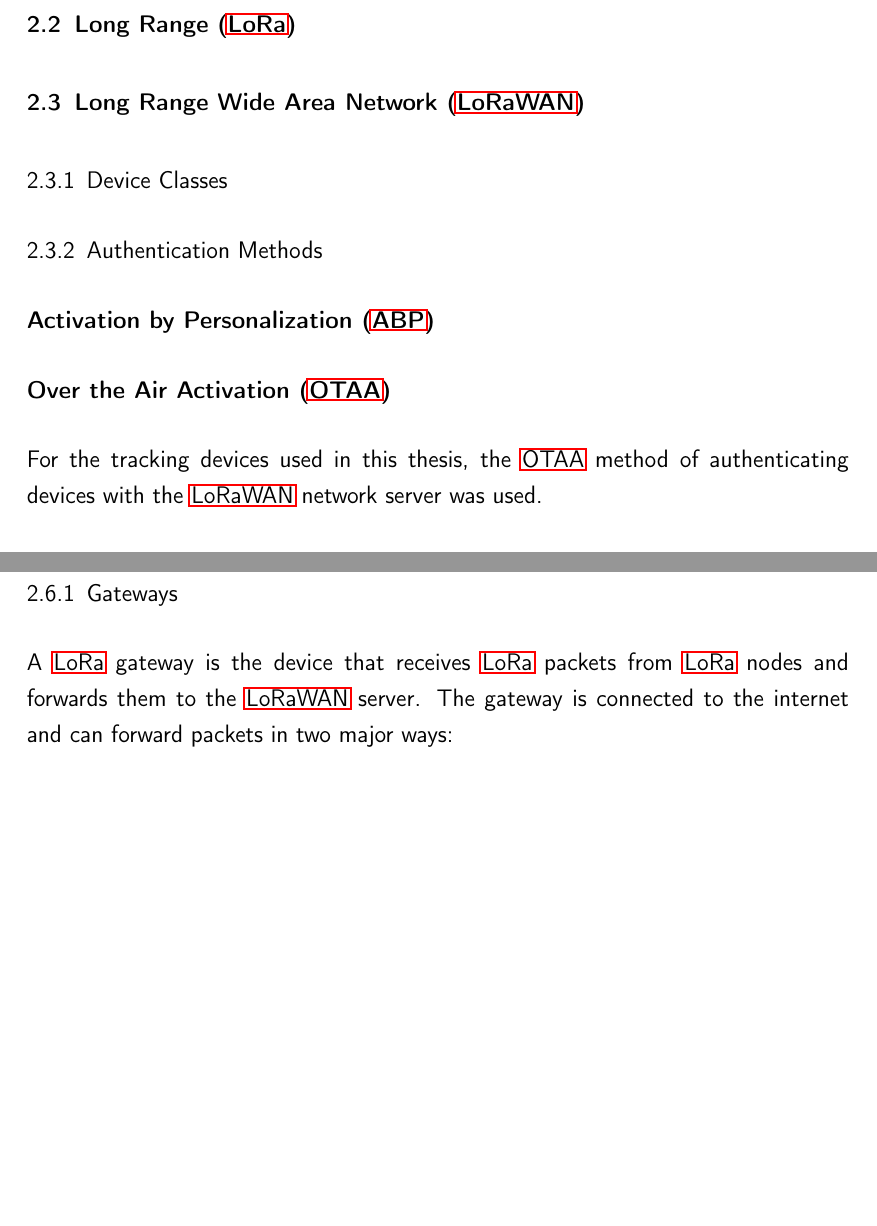
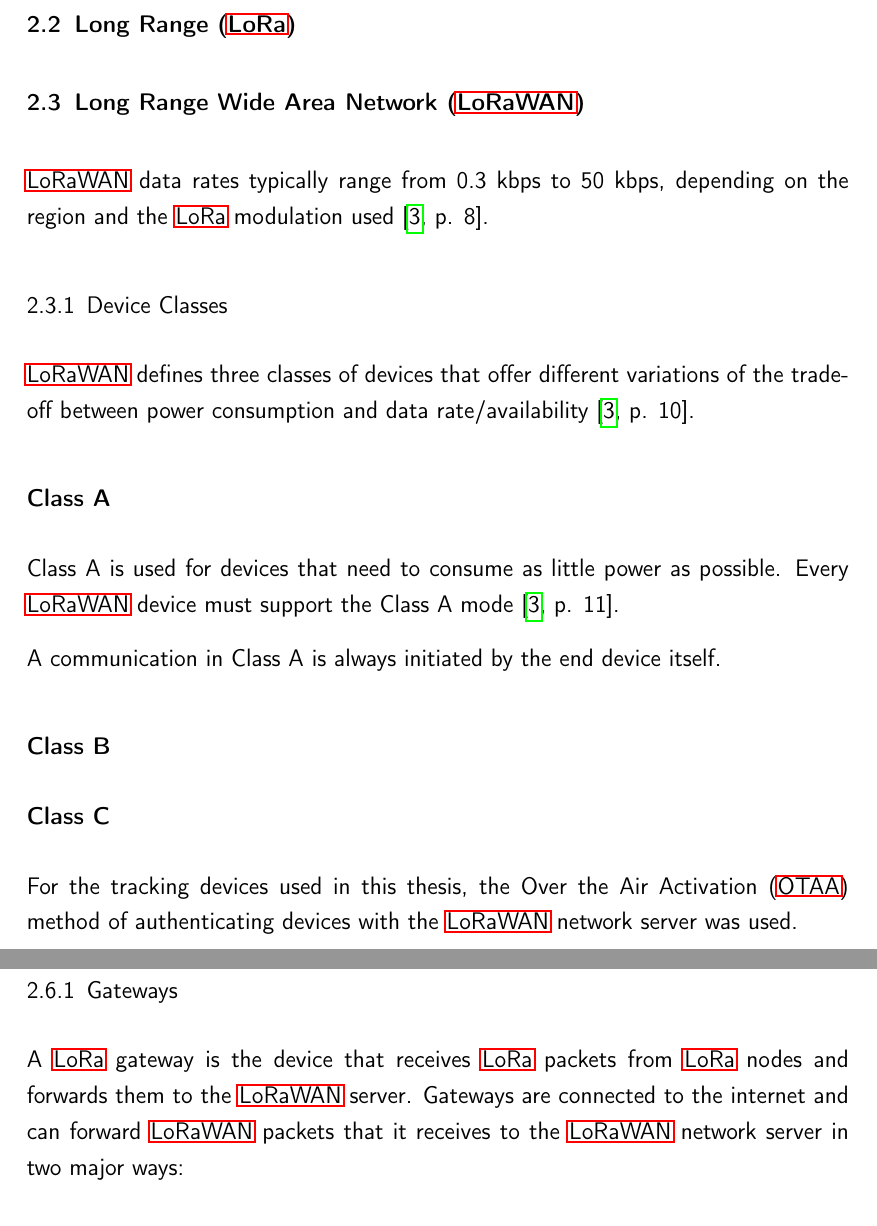
Before and after one commit to Bassadin/Master-Thesis-INM, a LaTeX thesis (thesis/main.tex, which reads thesis/content/2_background.tex): two parts of pages 17 and 19 of 33, joined at a grey line, cut so that both start at the same text, the shorter picture padded with empty space. Compiled offline with pdfLaTeX.

Commit message:
add more background info

```diff
--- a/thesis/content/2_background.tex
+++ b/thesis/content/2_background.tex
@@ -6,13 +6,22 @@
 
 \section{\acf{LoRaWAN}}
 
+\ac{LoRaWAN} data rates typically range from 0.3 kbps to 50 kbps, depending on the region and the \ac{LoRa} modulation used~\cite[p. 8]{lora_alliance_inc_lorawan_2017}.
+
 \subsection{Device Classes}
 
-\subsection{Authentication Methods}
+\ac{LoRaWAN} defines three classes of devices that offer different variations of the trade-off between power consumption and data rate/availability~\cite[p. 10]{lora_alliance_inc_lorawan_2017}.
 
-\subsubsection{\ac{ABP}}
+\subsubsection{Class A}
 
-\subsubsection{\ac{OTAA}}
+Class A is used for devices that need to consume as little power as possible.
+Every \ac{LoRaWAN} device must support the Class A mode~\cite[p. 11]{lora_alliance_inc_lorawan_2017}.
+
+A communication in Class A is always initiated by the end device itself.
+
+\subsubsection{Class B}
+
+\subsubsection{Class C}
 
 For the tracking devices used in this thesis, the \ac{OTAA} method of authenticating devices with the \ac{LoRaWAN} network server was used.
 
@@ -75,7 +82,7 @@ Different devices can have different \ac{RSSI} values for the same distance.
 \subsection{Gateways}
 
 A \ac{LoRa} gateway is the device that receives \ac{LoRa} packets from \ac{LoRa} nodes and forwards them to the \ac{LoRaWAN} server.
-The gateway is connected to the internet and can forward packets in two major ways:
+Gateways are connected to the internet and can forward \ac{LoRaWAN} packets that it receives to the \ac{LoRaWAN} network server in two major ways:
 
 \subsubsection{Semtech \acs{UDP} Packet Forwarder}
 
```
Also changed, not shown: thesis/content/2_background.tex (4 more changed lines).
